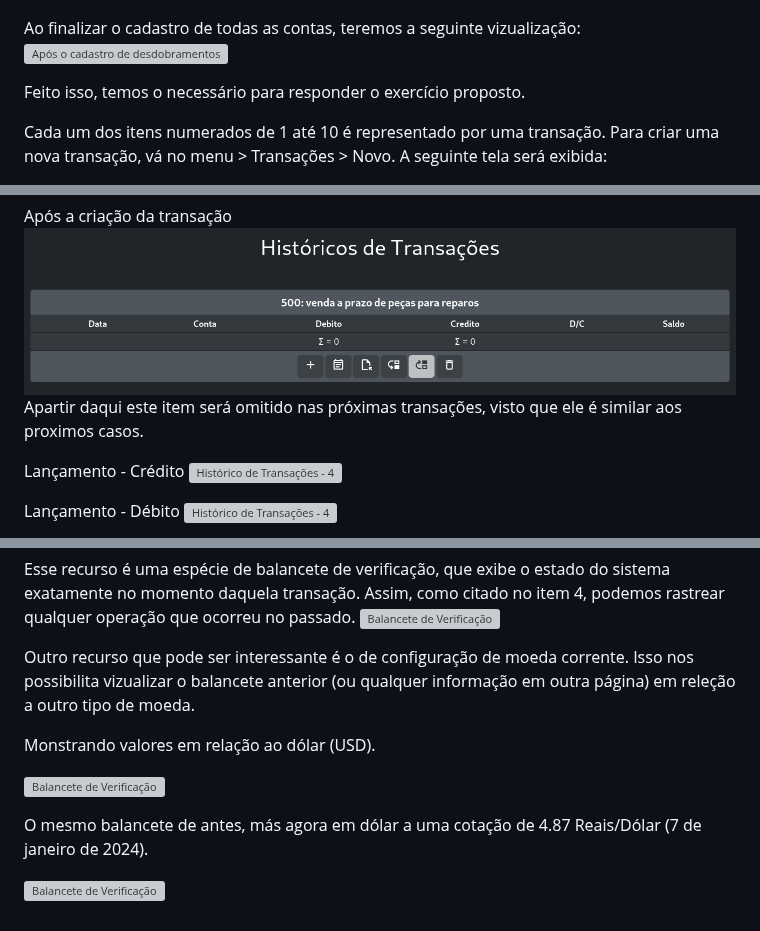
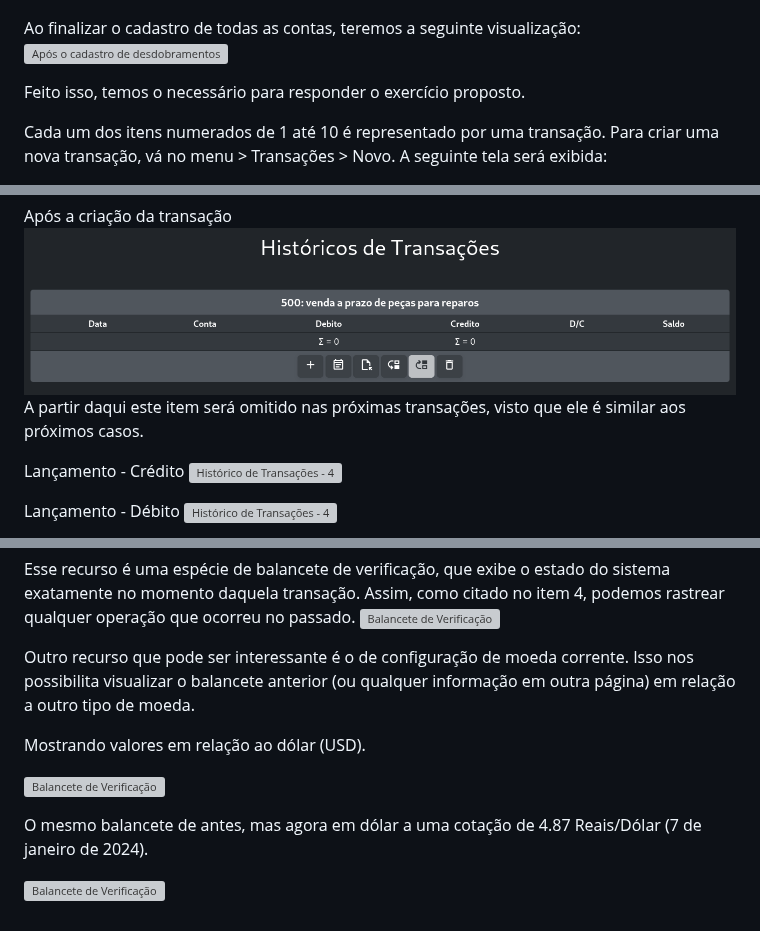
Before and after one commit to pedro-belo/sistema-contabil, a Markdown page: example/README.md, 3 parts joined by grey strips. Rendered like a GitHub page; grey boxes are pictures that could not be loaded.

```diff
--- a/example/README.md
+++ b/example/README.md
@@ -28,7 +28,7 @@ Crição de desdobramento. No exemplo a seguir o desdobramento "Caixa" é criado
 
 ![Criação de desdobramento](images/2.png "Criação de desdobramento")
 
-Ao finalizar o cadastro de todas as contas, teremos a seguinte vizualização:
+Ao finalizar o cadastro de todas as contas, teremos a seguinte visualização:
 ![Após o cadastro de desdobramentos](images/3.png "Após o cadastro de desdobramentos")
 
 Feito isso, temos o necessário para responder o exercício proposto.
@@ -96,7 +96,7 @@ Resultado final:
 
 Após a criação da transação
 ![Histórico de Transações - 4](images/18.png "Histórico de Transações - 4")
-Apartir daqui este item será omitido nas próximas transações, visto que ele é similar aos proximos casos.
+A partir daqui este item será omitido nas próximas transações, visto que ele é similar aos próximos casos.
 
 Lançamento - Crédito
 ![Histórico de Transações - 4](images/19.png "Histórico de Transações - 4")
@@ -187,12 +187,12 @@ Agora vamos verificar os saldos individuais de cada conta. Observe que além da
 Esse recurso é uma espécie de balancete de verificação, que exibe o estado do sistema exatamente no momento daquela transação. Assim, como citado no item 4, podemos rastrear qualquer operação que ocorreu no passado.
 ![Balancete de Verificação](images/42.png "Balancete de Verificação")
 
-Outro recurso que pode ser interessante é o de configuração de moeda corrente. Isso nos possibilita vizualizar o balancete anterior (ou qualquer informação em outra página) em releção a outro tipo de moeda.
+Outro recurso que pode ser interessante é o de configuração de moeda corrente. Isso nos possibilita visualizar o balancete anterior (ou qualquer informação em outra página) em relação a outro tipo de moeda.
 
-Monstrando valores em relação ao dólar (USD).
+Mostrando valores em relação ao dólar (USD).
 
 ![Balancete de Verificação](images/43.png "Balancete de Verificação")
 
-O mesmo balancete de antes, más agora em dólar a uma cotação de 4.87 Reais/Dólar (7 de janeiro de 2024).
+O mesmo balancete de antes, mas agora em dólar a uma cotação de 4.87 Reais/Dólar (7 de janeiro de 2024).
 
 ![Balancete de Verificação](images/44.png "Balancete de Verificação")
```
Also changed, not shown: other parts of example/README.md (+2 -2 lines), README.md (+23 -23 lines).
